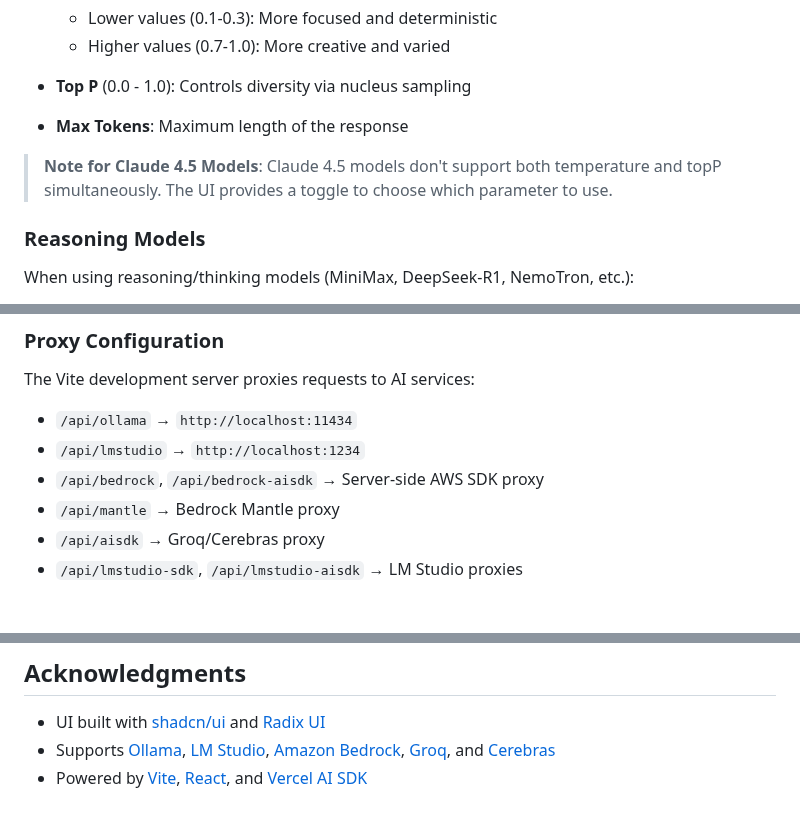
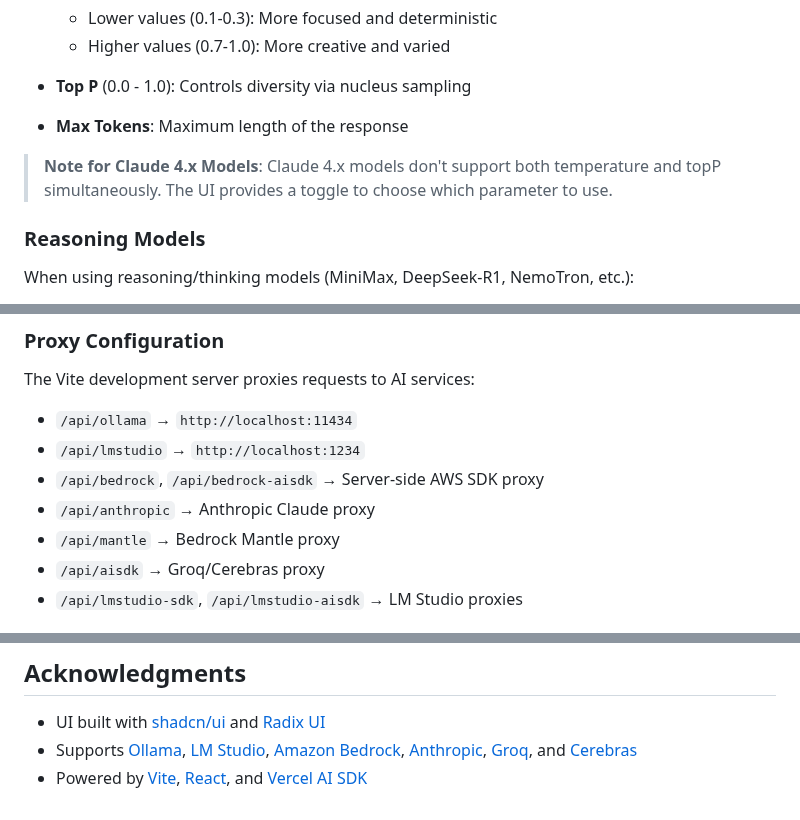
Before and after one commit to praveenc/local-llm-ui, a Markdown page: README.md, 3 parts joined by grey strips. GitHub-like rendering.

```diff
--- a/README.md
+++ b/README.md
@@ -205,7 +226,7 @@ Adjust model parameters via the settings icon in the chat input:
 
 - **Max Tokens**: Maximum length of the response
 
-> **Note for Claude 4.5 Models**: Claude 4.5 models don't support both temperature and topP simultaneously. The UI provides a toggle to choose which parameter to use.
+> **Note for Claude 4.x Models**: Claude 4.x models don't support both temperature and topP simultaneously. The UI provides a toggle to choose which parameter to use.
 
 ### Reasoning Models
 
@@ -290,6 +315,7 @@ The Vite development server proxies requests to AI services:
 - `/api/ollama` → `http://localhost:11434`
 - `/api/lmstudio` → `http://localhost:1234`
 - `/api/bedrock`, `/api/bedrock-aisdk` → Server-side AWS SDK proxy
+- `/api/anthropic` → Anthropic Claude proxy
 - `/api/mantle` → Bedrock Mantle proxy
 - `/api/aisdk` → Groq/Cerebras proxy
 - `/api/lmstudio-sdk`, `/api/lmstudio-aisdk` → LM Studio proxies
@@ -376,5 +403,5 @@ For issues or questions:
 ## Acknowledgments
 
 - UI built with [shadcn/ui](https://ui.shadcn.com/) and [Radix UI](https://www.radix-ui.com/)
-- Supports [Ollama](https://ollama.ai), [LM Studio](https://lmstudio.ai), [Amazon Bedrock](https://aws.amazon.com/bedrock/), [Groq](https://groq.com), and [Cerebras](https://cerebras.ai)
+- Supports [Ollama](https://ollama.ai), [LM Studio](https://lmstudio.ai), [Amazon Bedrock](https://aws.amazon.com/bedrock/), [Anthropic](https://anthropic.com), [Groq](https://groq.com), and [Cerebras](https://cerebras.ai)
 - Powered by [Vite](https://vitejs.dev/), [React](https://react.dev/), and [Vercel AI SDK](https://sdk.vercel.ai/)
```
Also changed, not shown: other parts of README.md (+32 -6 lines), .github/images/local-llm-mcp-servers-support_1.png (added), .github/images/local-llm-mcp-servers-support_2.png (added).
